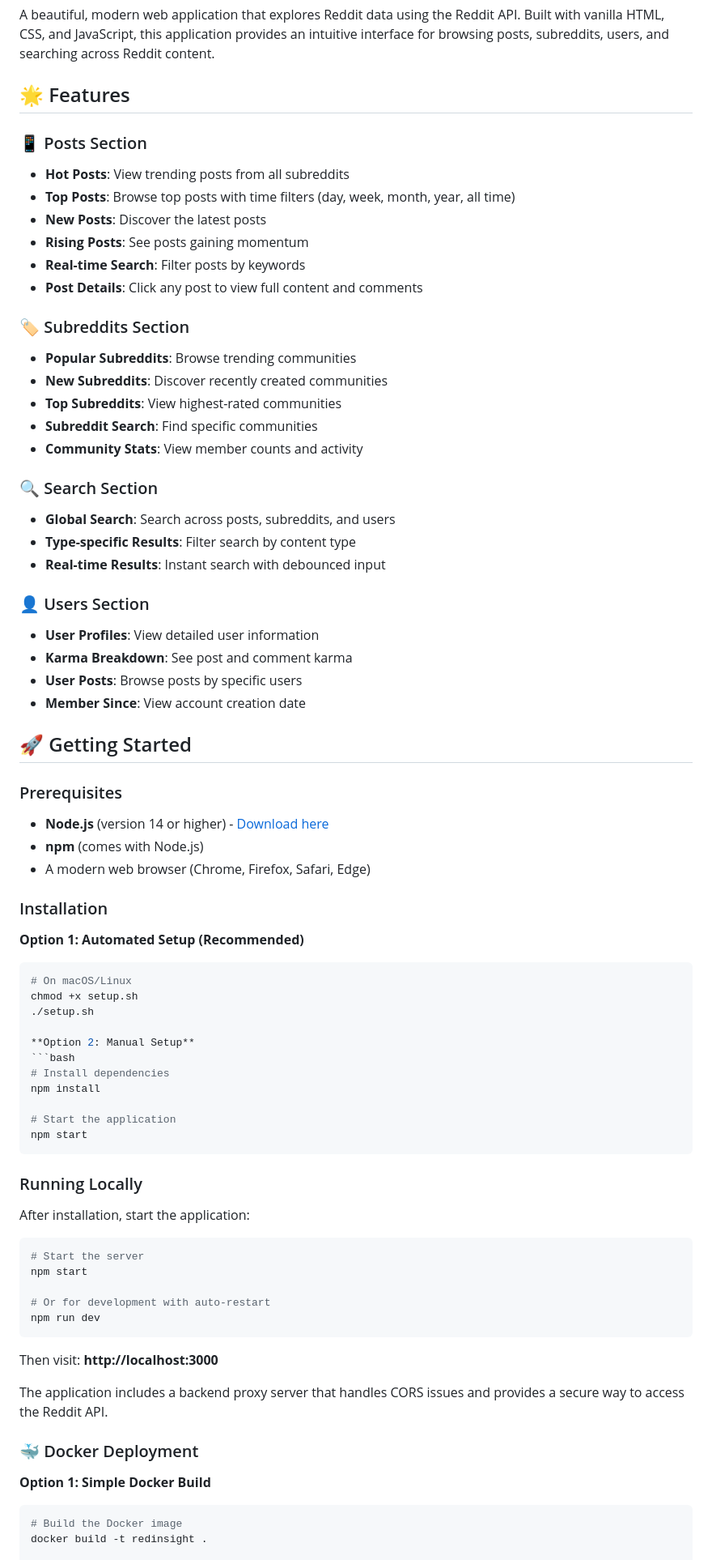
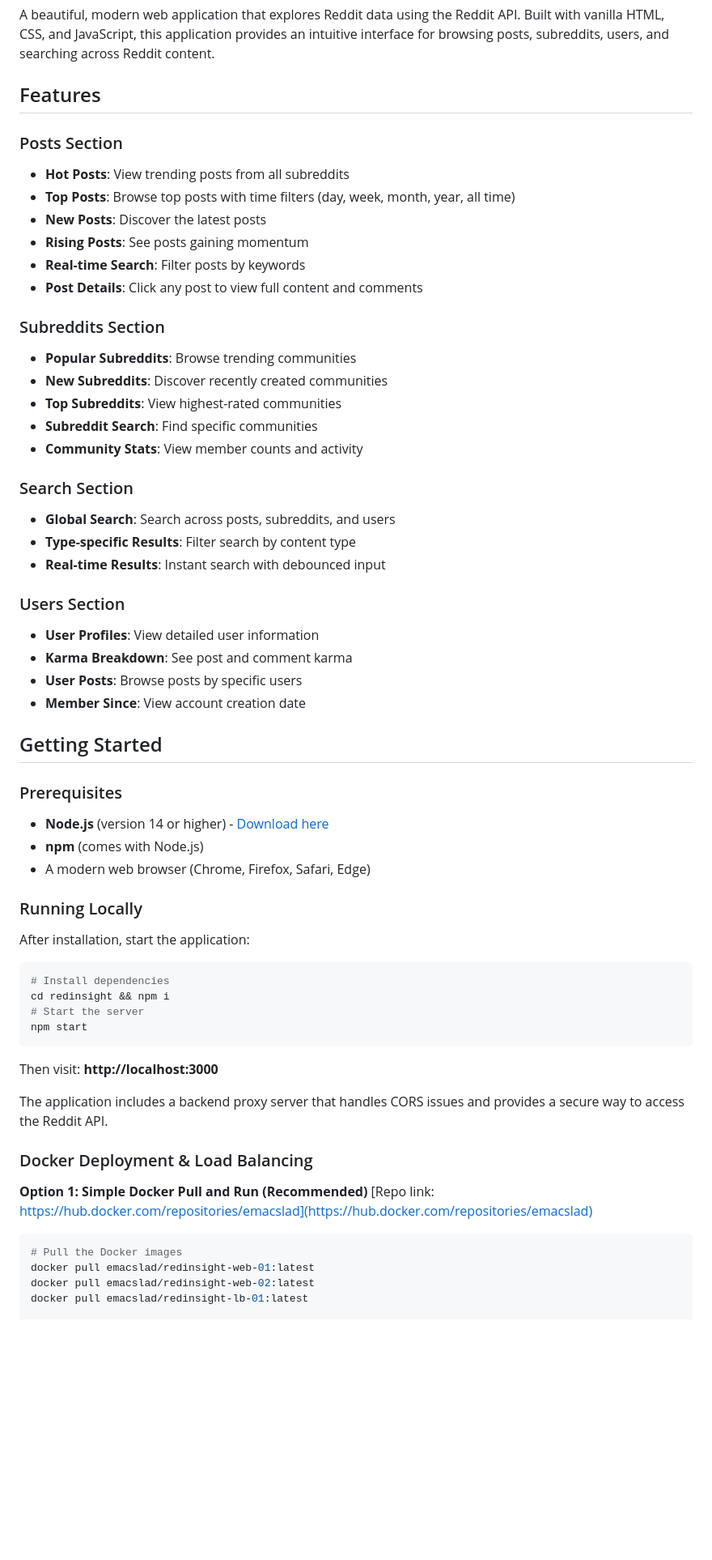
Before and after one commit to dindihabeeb/redinsight, a Markdown page: README.md, the part around the change printed below. Shown: that part at 81% size. Drawn GitHub-style; blank space fills up the shorter version.

````diff
--- a/README.md
+++ b/README.md
@@ -2,9 +2,9 @@
 
 A beautiful, modern web application that explores Reddit data using the Reddit API. Built with vanilla HTML, CSS, and JavaScript, this application provides an intuitive interface for browsing posts, subreddits, users, and searching across Reddit content.
 
-## 🌟 Features
+## Features
 
-### 📱 Posts Section
+### Posts Section
 - **Hot Posts**: View trending posts from all subreddits
 - **Top Posts**: Browse top posts with time filters (day, week, month, year, all time)
 - **New Posts**: Discover the latest posts
@@ -12,68 +12,53 @@ A beautiful, modern web application that explores Reddit data using the Reddit A
 - **Real-time Search**: Filter posts by keywords
 - **Post Details**: Click any post to view full content and comments
 
-### 🏷️ Subreddits Section
+### Subreddits Section
 - **Popular Subreddits**: Browse trending communities
 - **New Subreddits**: Discover recently created communities
 - **Top Subreddits**: View highest-rated communities
 - **Subreddit Search**: Find specific communities
 - **Community Stats**: View member counts and activity
 
-### 🔍 Search Section
+### Search Section
 - **Global Search**: Search across posts, subreddits, and users
 - **Type-specific Results**: Filter search by content type
 - **Real-time Results**: Instant search with debounced input
 
-### 👤 Users Section
+### Users Section
 - **User Profiles**: View detailed user information
 - **Karma Breakdown**: See post and comment karma
 - **User Posts**: Browse posts by specific users
 - **Member Since**: View account creation date
 
-## 🚀 Getting Started
+## Getting Started
 
 ### Prerequisites
 - **Node.js** (version 14 or higher) - [Download here](https://nodejs.org/)
 - **npm** (comes with Node.js)
 - A modern web browser (Chrome, Firefox, Safari, Edge)
 
-### Installation
-
-**Option 1: Automated Setup (Recommended)**
-```bash
-# On macOS/Linux
-chmod +x setup.sh
-./setup.sh
-
-**Option 2: Manual Setup**
-```bash
-# Install dependencies
-npm install
-
-# Start the application
-npm start
-```
-
 ### Running Locally
 
 After installation, start the application:
 
 ```bash
+# Install dependencies
+cd redinsight && npm i
 # Start the server
 npm start
-
-# Or for development with auto-restart
-npm run dev
 ```
 
 Then visit: **http://localhost:3000**
 
 The application includes a backend proxy server that handles CORS issues and provides a secure way to access the Reddit API.
 
-### 🐳 Docker Deployment
+### Docker Deployment & Load Balancing
 
-**Option 1: Simple Docker Build**
+**Option 1: Simple Docker Pull and Run (Recommended)**
+[Repo link: https://hub.docker.com/repositories/emacslad](https://hub.docker.com/repositories/emacslad)
 ```bash
-# Build the Docker image
-docker build -t redinsight .
+# Pull the Docker images
+docker pull emacslad/redinsight-web-01:latest
+docker pull emacslad/redinsight-web-02:latest
+docker pull emacslad/redinsight-lb-01:latest
 
````
Also changed, not shown: other parts of README.md (+59 -31 lines).
